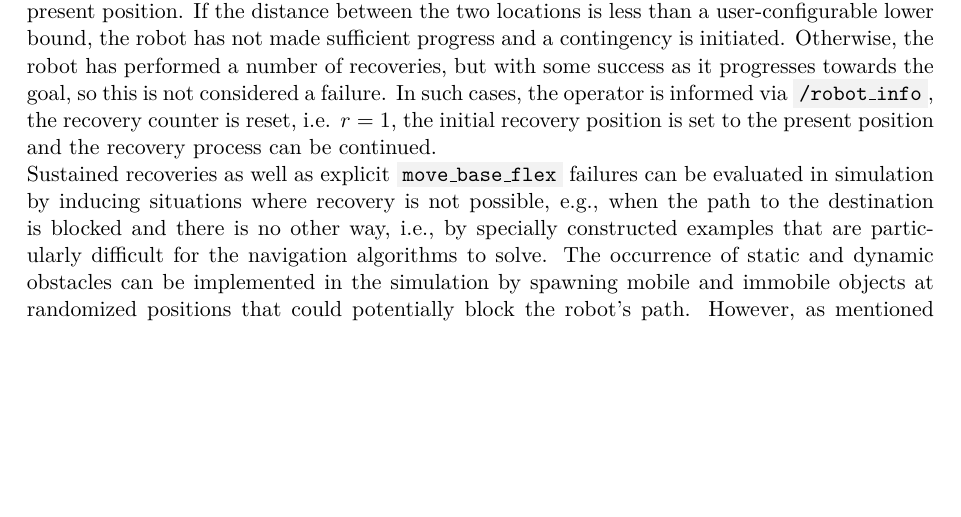
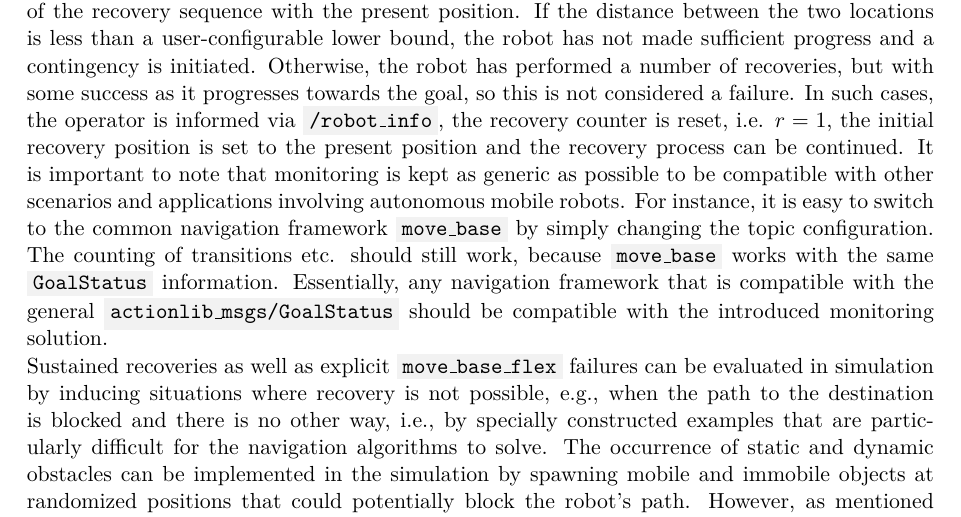
Before and after one commit to tbohne/msc, a LaTeX thesis (thesis/thesis.tex): part of page 73 of 107, cut so that both start at the same text, the shorter picture padded with empty space. Compiled offline with pdfLaTeX.

Commit message:
extend nav fail sec

```diff
--- a/thesis/thesis.tex
+++ b/thesis/thesis.tex
@@ -2046,6 +2046,10 @@ the recovery sequence with the present position. If the distance between the two
 and a contingency is initiated. Otherwise, the robot has performed a number of recoveries, but with some success as it progresses towards the goal, so this is not considered a
 failure. In such cases, the operator is informed via \code{/robot\_info}, the recovery counter is reset, i.e. $r = 1$, the initial recovery position is set to the present position
 and the recovery process can be continued.
+It is important to note that monitoring is kept as generic as possible to be compatible with other scenarios and applications involving autonomous mobile robots.
+For instance, it is easy to switch to the common navigation framework \code{move\_base} by simply changing the topic configuration.
+The counting of transitions etc. should still work, because \code{move\_base} works with the same \code{GoalStatus} information.
+Essentially, any navigation framework that is compatible with the general \code{actionlib\_msgs/GoalStatus} should be compatible with the introduced monitoring solution.
 \newline
 Sustained recoveries as well as explicit \code{move\_base\_flex} failures can be evaluated in simulation by inducing situations where recovery is not possible, e.g., when the
 path to the destination is blocked and there is no other way, i.e., by specially constructed examples that are particularly difficult for the navigation algorithms to solve.
```
